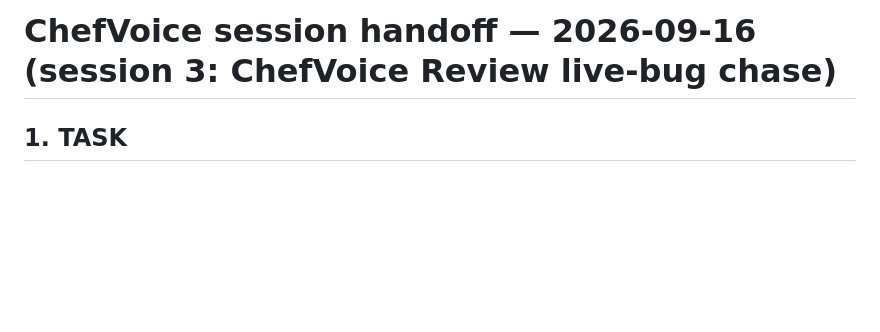
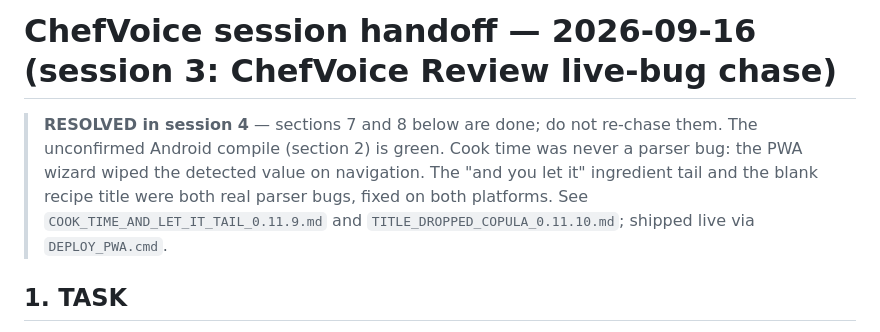
Before and after one commit to jamesleemoore2020-sketch/ChefVoice, a Markdown page: HANDOFF_2026-09-16_SESSION3.md, the part around the change. Rendered like a GitHub page; blank space fills up the shorter version.

Commit message:
Mark session 3 handoff items resolved
Cook time, the "and you let it" ingredient tail, the blank recipe title and
the unconfirmed Android compile are all closed, so a future session does not
re-chase them.

Co-Authored-By: Claude Opus 5 <noreply@anthropic.com>

```diff
--- a/HANDOFF_2026-09-16_SESSION3.md
+++ b/HANDOFF_2026-09-16_SESSION3.md
@@ -1,4 +1,11 @@
 # ChefVoice session handoff — 2026-09-16 (session 3: ChefVoice Review live-bug chase)
+
+> **RESOLVED in session 4** — sections 7 and 8 below are done; do not re-chase them.
+> The unconfirmed Android compile (section 2) is green. Cook time was never a parser
+> bug: the PWA wizard wiped the detected value on navigation. The "and you let it"
+> ingredient tail and the blank recipe title were both real parser bugs, fixed on
+> both platforms. See `COOK_TIME_AND_LET_IT_TAIL_0.11.9.md` and
+> `TITLE_DROPPED_COPULA_0.11.10.md`; shipped live via `DEPLOY_PWA.cmd`.
 
 ## 1. TASK
 Chase down why ChefVoice Review (Second Pass) kept failing for a real user on live Android Chrome, fix root causes rather than symptoms, deploy, and confirm live.
```
